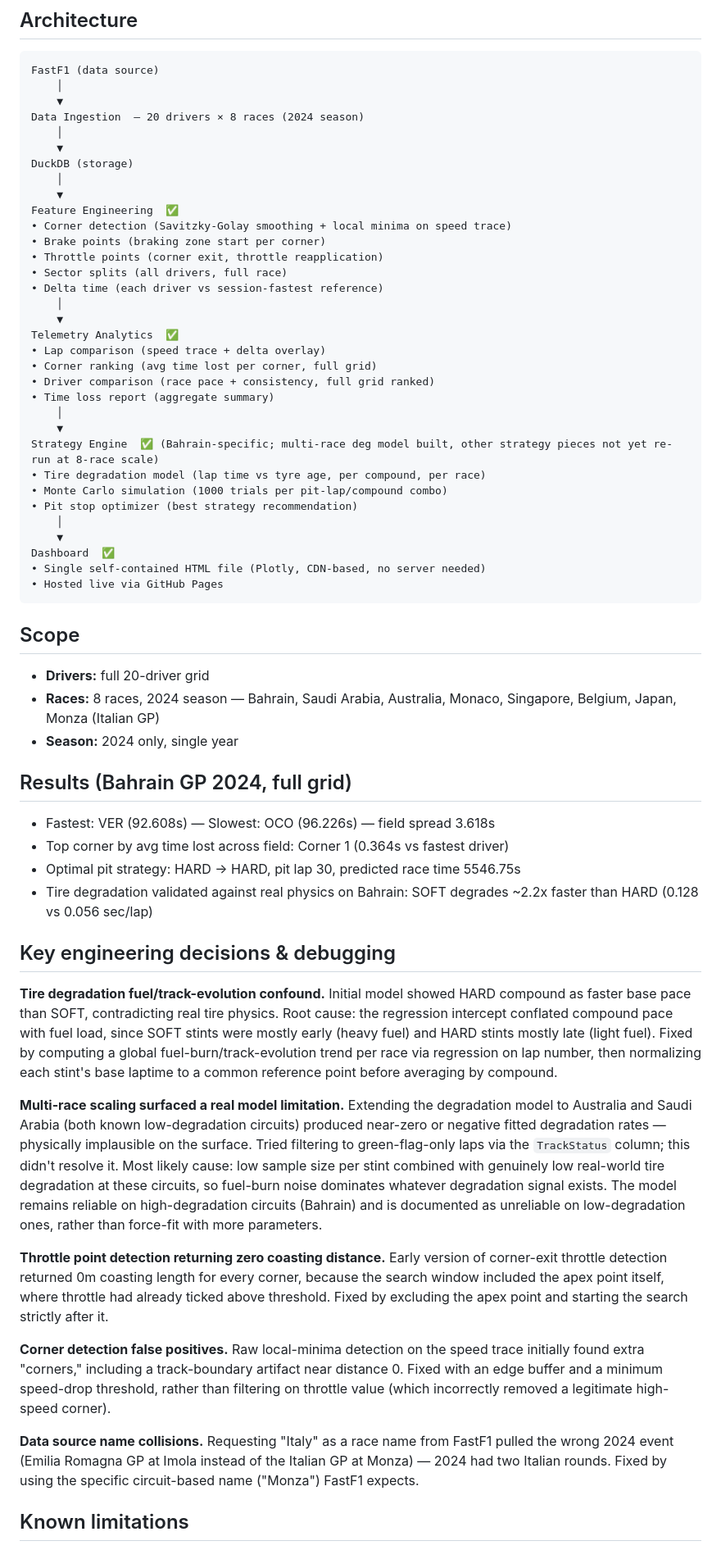
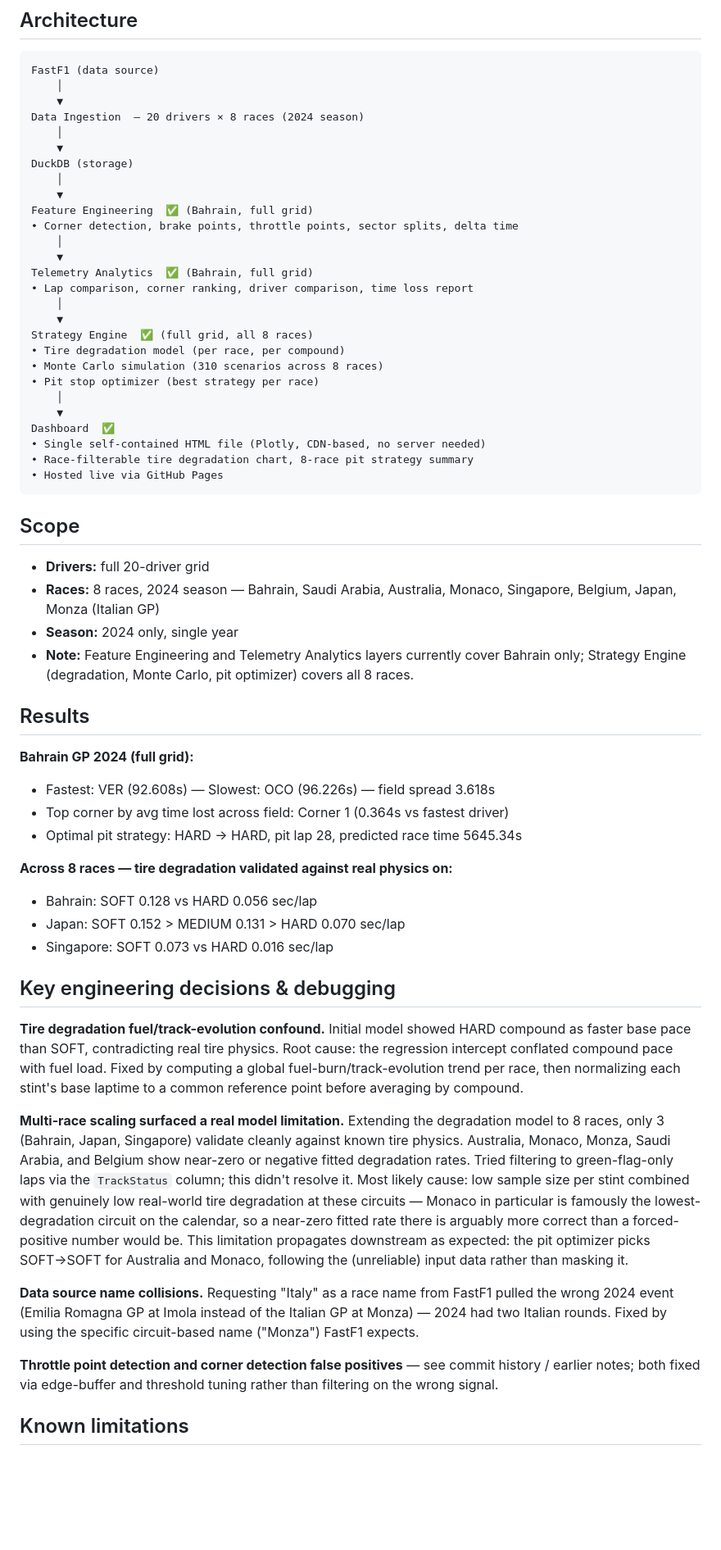
Before and after one commit to ashwinbasil/f1-telemetry-strategy, a Markdown page: README.md, the part around one of its changes. Shown at 82% size. Rendered like a GitHub page; blank space fills up the shorter version.

Commit message:
Update README: 8-race scaling complete for strategy engine and dashboard

````diff
--- a/README.md
+++ b/README.md
@@ -22,29 +22,23 @@ Data Ingestion  — 20 drivers × 8 races (2024 season)
 DuckDB (storage)
     │
     ▼
-Feature Engineering  ✅
-• Corner detection (Savitzky-Golay smoothing + local minima on speed trace)
-• Brake points (braking zone start per corner)
-• Throttle points (corner exit, throttle reapplication)
-• Sector splits (all drivers, full race)
-• Delta time (each driver vs session-fastest reference)
+Feature Engineering  ✅ (Bahrain, full grid)
+• Corner detection, brake points, throttle points, sector splits, delta time
     │
     ▼
-Telemetry Analytics  ✅
-• Lap comparison (speed trace + delta overlay)
-• Corner ranking (avg time lost per corner, full grid)
-• Driver comparison (race pace + consistency, full grid ranked)
-• Time loss report (aggregate summary)
+Telemetry Analytics  ✅ (Bahrain, full grid)
+• Lap comparison, corner ranking, driver comparison, time loss report
     │
     ▼
-Strategy Engine  ✅ (Bahrain-specific; multi-race deg model built, other strategy pieces not yet re-run at 8-race scale)
-• Tire degradation model (lap time vs tyre age, per compound, per race)
-• Monte Carlo simulation (1000 trials per pit-lap/compound combo)
-• Pit stop optimizer (best strategy recommendation)
+Strategy Engine  ✅ (full grid, all 8 races)
+• Tire degradation model (per race, per compound)
+• Monte Carlo simulation (310 scenarios across 8 races)
+• Pit stop optimizer (best strategy per race)
     │
     ▼
 Dashboard  ✅
 • Single self-contained HTML file (Plotly, CDN-based, no server needed)
+• Race-filterable tire degradation chart, 8-race pit strategy summary
 • Hosted live via GitHub Pages
 ```
 
@@ -53,25 +47,29 @@ Dashboard  ✅
 - **Drivers:** full 20-driver grid
 - **Races:** 8 races, 2024 season — Bahrain, Saudi Arabia, Australia, Monaco, Singapore, Belgium, Japan, Monza (Italian GP)
 - **Season:** 2024 only, single year
+- **Note:** Feature Engineering and Telemetry Analytics layers currently cover Bahrain only; Strategy Engine (degradation, Monte Carlo, pit optimizer) covers all 8 races.
 
-## Results (Bahrain GP 2024, full grid)
+## Results
 
+**Bahrain GP 2024 (full grid):**
 - Fastest: VER (92.608s) — Slowest: OCO (96.226s) — field spread 3.618s
 - Top corner by avg time lost across field: Corner 1 (0.364s vs fastest driver)
-- Optimal pit strategy: HARD → HARD, pit lap 30, predicted race time 5546.75s
-- Tire degradation validated against real physics on Bahrain: SOFT degrades ~2.2x faster than HARD (0.128 vs 0.056 sec/lap)
+- Optimal pit strategy: HARD → HARD, pit lap 28, predicted race time 5645.34s
+
+**Across 8 races — tire degradation validated against real physics on:**
+- Bahrain: SOFT 0.128 vs HARD 0.056 sec/lap
+- Japan: SOFT 0.152 > MEDIUM 0.131 > HARD 0.070 sec/lap
+- Singapore: SOFT 0.073 vs HARD 0.016 sec/lap
 
 ## Key engineering decisions & debugging
 
-**Tire degradation fuel/track-evolution confound.** Initial model showed HARD compound as faster base pace than SOFT, contradicting real tire physics. Root cause: the regression intercept conflated compound pace with fuel load, since SOFT stints were mostly early (heavy fuel) and HARD stints mostly late (light fuel). Fixed by computing a global fuel-burn/track-evolution trend per race via regression on lap number, then normalizing each stint's base laptime to a common reference point before averaging by compound.
+**Tire degradation fuel/track-evolution confound.** Initial model showed HARD compound as faster base pace than SOFT, contradicting real tire physics. Root cause: the regression intercept conflated compound pace with fuel load. Fixed by computing a global fuel-burn/track-evolution trend per race, then normalizing each stint's base laptime to a common reference point before averaging by compound.
 
-**Multi-race scaling surfaced a real model limitation.** Extending the degradation model to Australia and Saudi Arabia (both known low-degradation circuits) produced near-zero or negative fitted degradation rates — physically implausible on the surface. Tried filtering to green-flag-only laps via the `TrackStatus` column; this didn't resolve it. Most likely cause: low sample size per stint combined with genuinely low real-world tire degradation at these circuits, so fuel-burn noise dominates whatever degradation signal exists. The model remains reliable on high-degradation circuits (Bahrain) and is documented as unreliable on low-degradation ones, rather than force-fit with more parameters.
-
-**Throttle point detection returning zero coasting distance.** Early version of corner-exit throttle detection returned 0m coasting length for every corner, because the search window included the apex point itself, where throttle had already ticked above threshold. Fixed by excluding the apex point and starting the search strictly after it.
-
-**Corner detection false positives.** Raw local-minima detection on the speed trace initially found extra "corners," including a track-boundary artifact near distance 0. Fixed with an edge buffer and a minimum speed-drop threshold, rather than filtering on throttle value (which incorrectly removed a legitimate high-speed corner).
+**Multi-race scaling surfaced a real model limitation.** Extending the degradation model to 8 races, only 3 (Bahrain, Japan, Singapore) validate cleanly against known tire physics. Australia, Monaco, Monza, Saudi Arabia, and Belgium show near-zero or negative fitted degradation rates. Tried filtering to green-flag-only laps via the `TrackStatus` column; this didn't resolve it. Most likely cause: low sample size per stint combined with genuinely low real-world tire degradation at these circuits — Monaco in particular is famously the lowest-degradation circuit on the calendar, so a near-zero fitted rate there is arguably more correct than a forced-positive number would be. This limitation propagates downstream as expected: the pit optimizer picks SOFT→SOFT for Australia and Monaco, following the (unreliable) input data rather than masking it.
 
 **Data source name collisions.** Requesting "Italy" as a race name from FastF1 pulled the wrong 2024 event (Emilia Romagna GP at Imola instead of the Italian GP at Monza) — 2024 had two Italian rounds. Fixed by using the specific circuit-based name ("Monza") FastF1 expects.
 
+**Throttle point detection and corner detection false positives** — see commit history / earlier notes; both fixed via edge-buffer and threshold tuning rather than filtering on the wrong signal.
+
 ## Known limitations
 
````
Also changed, not shown: other parts of README.md (+13 -13 lines).
